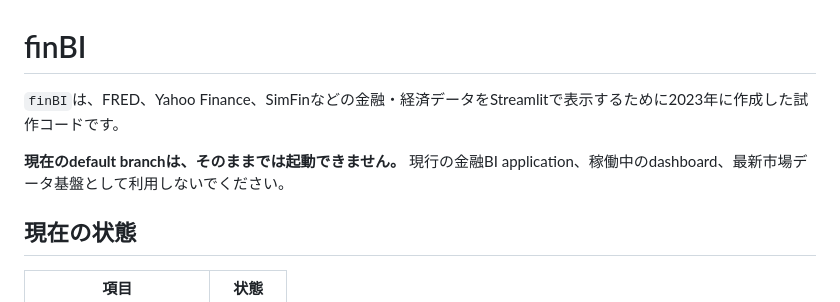
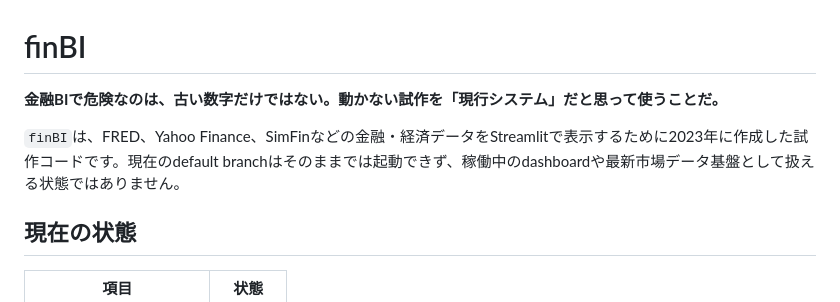
Before and after one commit to KAFKA2306/finBI, a Markdown page: README.md, the part around the change. Drawn GitHub-style.

Commit message:
docs: sharpen README opening

```diff
--- a/README.md
+++ b/README.md
@@ -1,8 +1,8 @@
 # finBI
 
-`finBI`は、FRED、Yahoo Finance、SimFinなどの金融・経済データをStreamlitで表示するために2023年に作成した試作コードです。
+**金融BIで危険なのは、古い数字だけではない。動かない試作を「現行システム」だと思って使うことだ。**
 
-**現在のdefault branchは、そのままでは起動できません。** 現行の金融BI application、稼働中のdashboard、最新市場データ基盤として利用しないでください。
+`finBI`は、FRED、Yahoo Finance、SimFinなどの金融・経済データをStreamlitで表示するために2023年に作成した試作コードです。現在のdefault branchはそのままでは起動できず、稼働中のdashboardや最新市場データ基盤として扱える状態ではありません。
 
 ## 現在の状態
 
```
